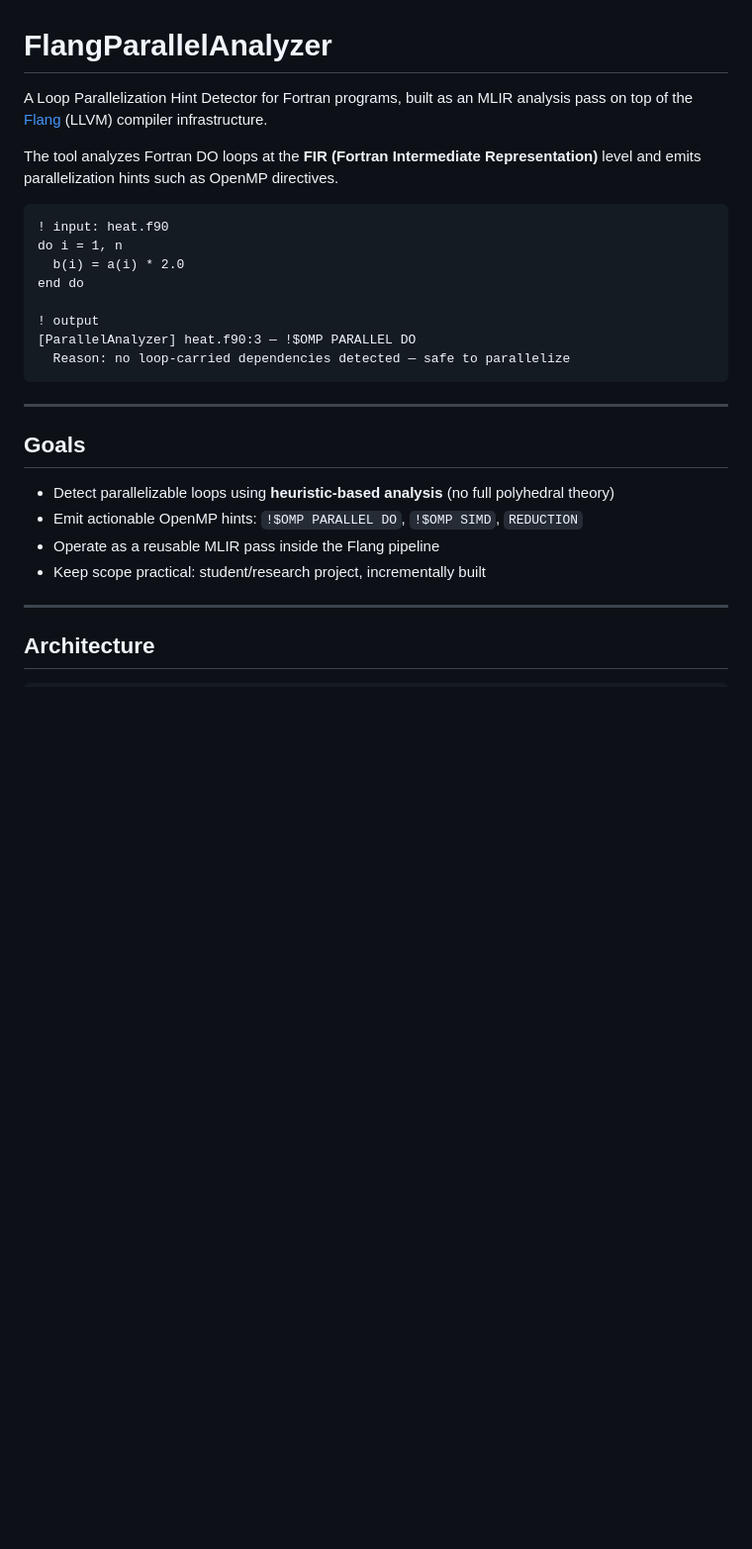
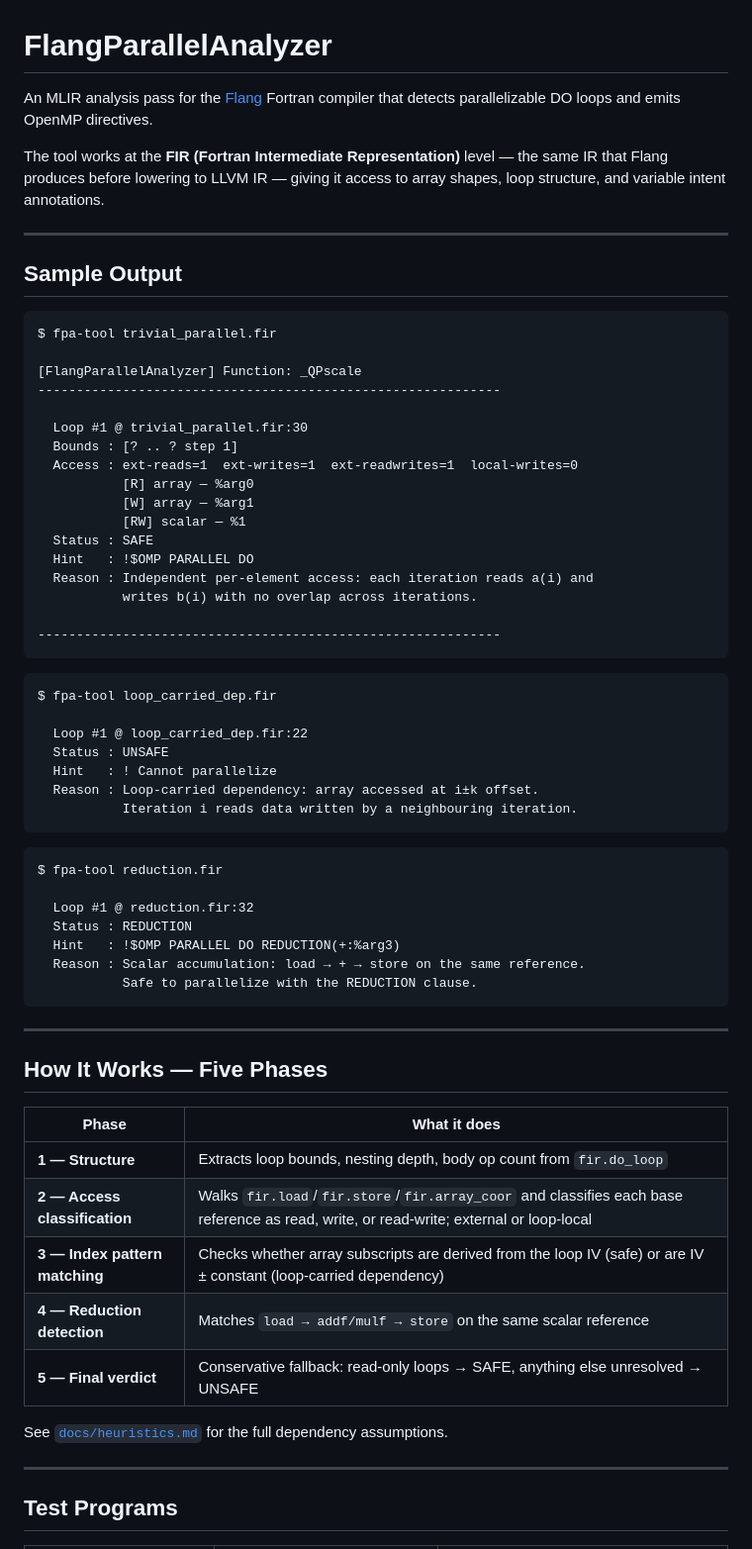
Before and after one commit to AryanGupta21/FlangParallelAnalyzer, a Markdown page: README.md, the part around one of its changes. Shown at 99% size. GitHub-like rendering; blank space fills up the shorter version.

````diff
--- a/README.md
+++ b/README.md
@@ -1,30 +1,68 @@
 # FlangParallelAnalyzer
 
-A Loop Parallelization Hint Detector for Fortran programs, built as an MLIR analysis pass on top of the [Flang](https://flang.llvm.org/) (LLVM) compiler infrastructure.
+An MLIR analysis pass for the [Flang](https://flang.llvm.org/) Fortran compiler that detects parallelizable DO loops and emits OpenMP directives.
 
-The tool analyzes Fortran DO loops at the **FIR (Fortran Intermediate Representation)** level and emits parallelization hints such as OpenMP directives.
+The tool works at the **FIR (Fortran Intermediate Representation)** level — the same IR that Flang produces before lowering to LLVM IR — giving it access to array shapes, loop structure, and variable intent annotations.
+
+---
+
+## Sample Output
 
 ```
-! input: heat.f90
-do i = 1, n
-  b(i) = a(i) * 2.0
-end do
+$ fpa-tool trivial_parallel.fir
 
-! output
-[ParallelAnalyzer] heat.f90:3 — !$OMP PARALLEL DO
-  Reason: no loop-carried dependencies detected — safe to parallelize
+[FlangParallelAnalyzer] Function: _QPscale
+------------------------------------------------------------
+
+  Loop #1 @ trivial_parallel.fir:30
+  Bounds : [? .. ? step 1]
+  Access : ext-reads=1  ext-writes=1  ext-readwrites=1  local-writes=0
+           [R] array — %arg0
+           [W] array — %arg1
+           [RW] scalar — %1
+  Status : SAFE
+  Hint   : !$OMP PARALLEL DO
+  Reason : Independent per-element access: each iteration reads a(i) and
+           writes b(i) with no overlap across iterations.
+
+------------------------------------------------------------
+```
+
+```
+$ fpa-tool loop_carried_dep.fir
+
+  Loop #1 @ loop_carried_dep.fir:22
+  Status : UNSAFE
+  Hint   : ! Cannot parallelize
+  Reason : Loop-carried dependency: array accessed at i±k offset.
+           Iteration i reads data written by a neighbouring iteration.
+```
+
+```
+$ fpa-tool reduction.fir
+
+  Loop #1 @ reduction.fir:32
+  Status : REDUCTION
+  Hint   : !$OMP PARALLEL DO REDUCTION(+:%arg3)
+  Reason : Scalar accumulation: load → + → store on the same reference.
+           Safe to parallelize with the REDUCTION clause.
 ```
 
 ---
 
-## Goals
+## How It Works — Five Phases
 
-- Detect parallelizable loops using **heuristic-based analysis** (no full polyhedral theory)
-- Emit actionable OpenMP hints: `!$OMP PARALLEL DO`, `!$OMP SIMD`, `REDUCTION`
-- Operate as a reusable MLIR pass inside the Flang pipeline
-- Keep scope practical: student/research project, incrementally built
+| Phase | What it does |
+|---|---|
+| **1 — Structure** | Extracts loop bounds, nesting depth, body op count from `fir.do_loop` |
+| **2 — Access classification** | Walks `fir.load`/`fir.store`/`fir.array_coor` and classifies each base reference as read, write, or read-write; external or loop-local |
+| **3 — Index pattern matching** | Checks whether array subscripts are derived from the loop IV (safe) or are IV ± constant (loop-carried dependency) |
+| **4 — Reduction detection** | Matches `load → addf/mulf → store` on the same scalar reference |
+| **5 — Final verdict** | Conservative fallback: read-only loops → SAFE, anything else unresolved → UNSAFE |
+
+See [`docs/heuristics.md`](docs/heuristics.md) for the full dependency assumptions.
 
 ---
 
-## Architecture
+## Test Programs
 
````
Also changed, not shown: other parts of README.md (+49 -146 lines).
